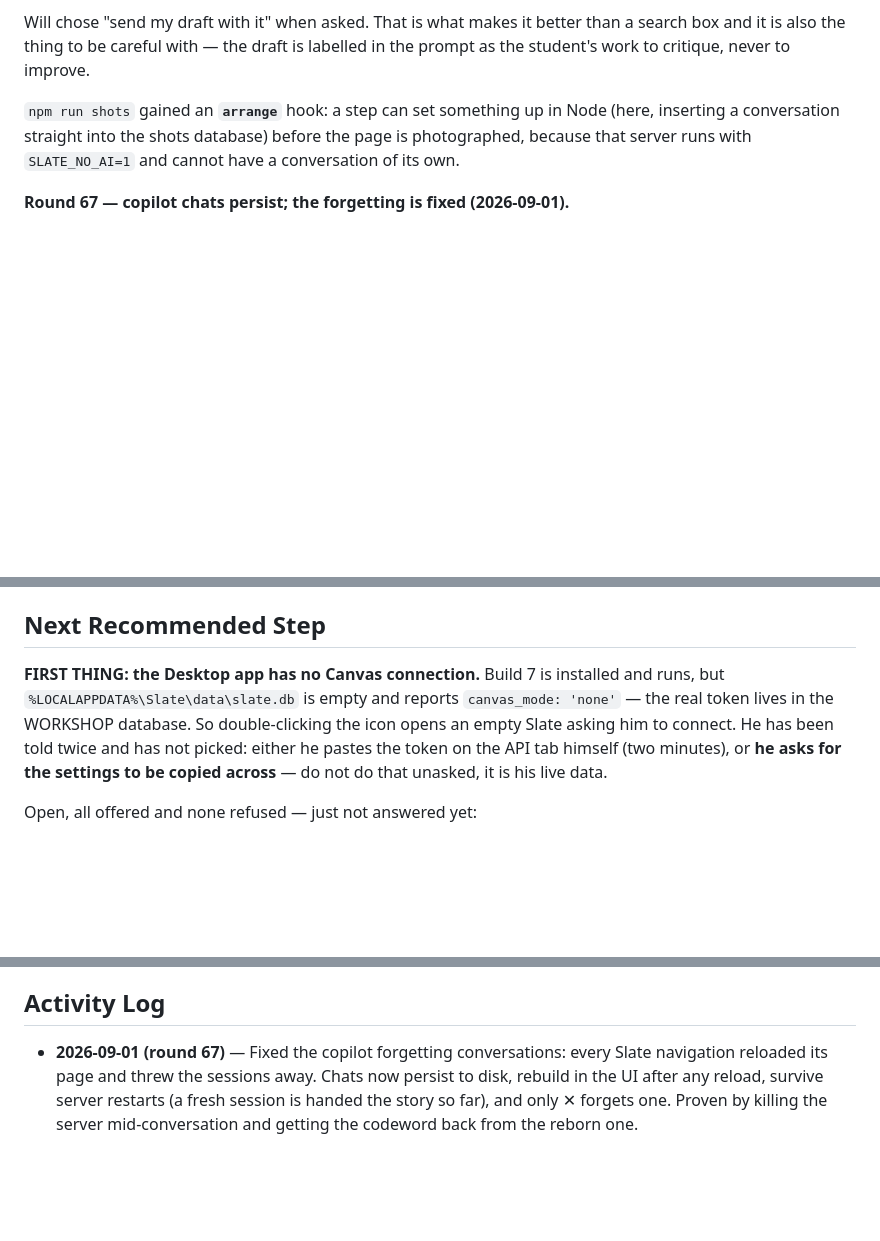
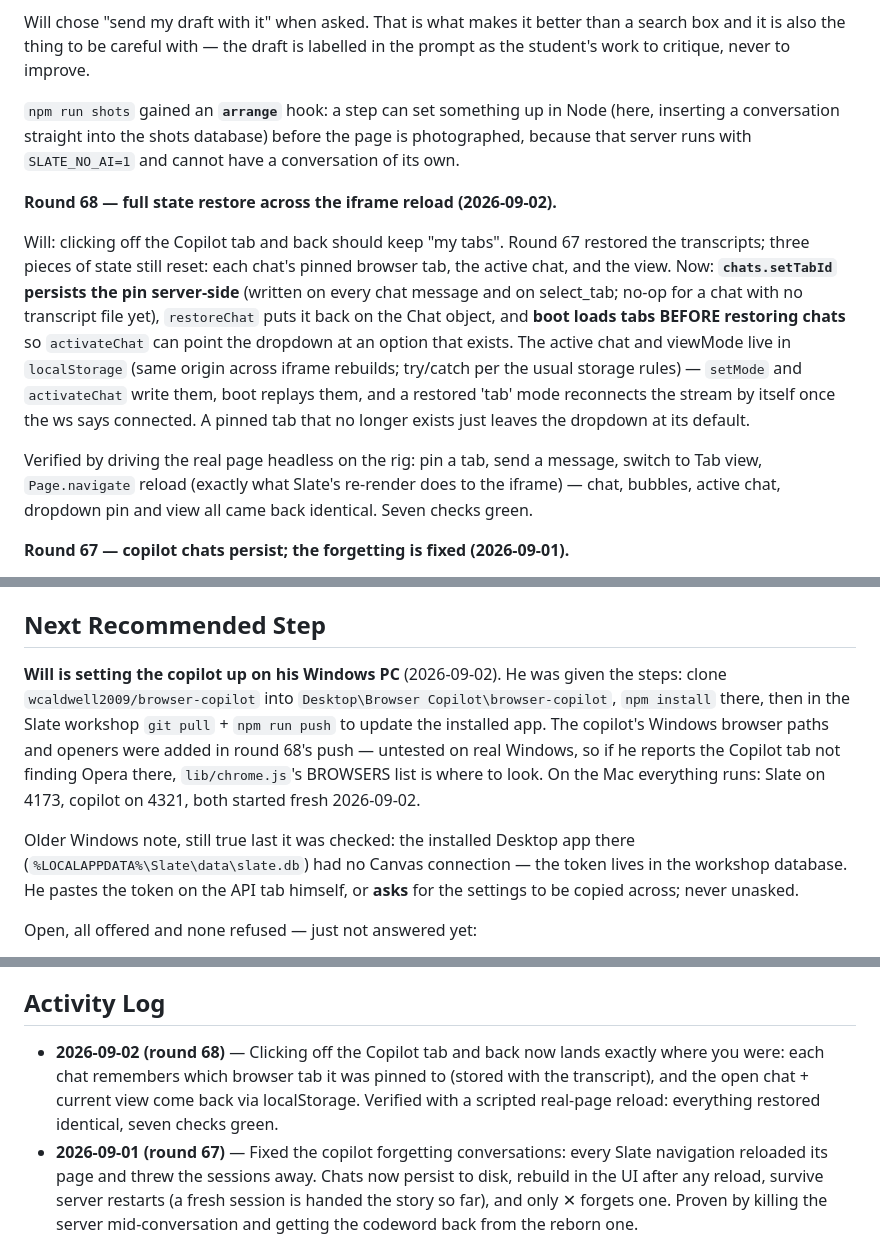
Before and after one commit to wcaldwell2009/slate, a Markdown page: CLAUDE.md, 3 parts joined by grey strips. Rendered like a GitHub page; blank space fills up the shorter version.

```diff
--- a/CLAUDE.md
+++ b/CLAUDE.md
@@ -229,6 +229,26 @@ Node (here, inserting a conversation straight into the shots database) before
 the page is photographed, because that server runs with `SLATE_NO_AI=1` and
 cannot have a conversation of its own.
 
+**Round 68 — full state restore across the iframe reload (2026-09-02).**
+
+Will: clicking off the Copilot tab and back should keep "my tabs". Round 67
+restored the transcripts; three pieces of state still reset: each chat's
+pinned browser tab, the active chat, and the view. Now: **`chats.setTabId`
+persists the pin server-side** (written on every chat message and on
+select_tab; no-op for a chat with no transcript file yet), `restoreChat`
+puts it back on the Chat object, and **boot loads tabs BEFORE restoring
+chats** so `activateChat` can point the dropdown at an option that exists.
+The active chat and viewMode live in `localStorage` (same origin across
+iframe rebuilds; try/catch per the usual storage rules) — `setMode` and
+`activateChat` write them, boot replays them, and a restored 'tab' mode
+reconnects the stream by itself once the ws says connected. A pinned tab
+that no longer exists just leaves the dropdown at its default.
+
+Verified by driving the real page headless on the rig: pin a tab, send a
+message, switch to Tab view, `Page.navigate` reload (exactly what Slate's
+re-render does to the iframe) — chat, bubbles, active chat, dropdown pin
+and view all came back identical. Seven checks green.
+
 **Round 67 — copilot chats persist; the forgetting is fixed (2026-09-01).**
 
 Will: "my claude has short term memory loss." Root cause, and it was
@@ -2158,13 +2178,20 @@ against. Not started yet.
   everything still works. Wire the real API when he says go. Stored in `.env`.
 
 ## Next Recommended Step
-**FIRST THING: the Desktop app has no Canvas connection.** Build 7 is installed
-and runs, but `%LOCALAPPDATA%\Slate\data\slate.db` is empty and reports
-`canvas_mode: 'none'` — the real token lives in the WORKSHOP database. So
-double-clicking the icon opens an empty Slate asking him to connect. He has been
-told twice and has not picked: either he pastes the token on the API tab himself
-(two minutes), or **he asks for the settings to be copied across** — do not do
-that unasked, it is his live data.
+**Will is setting the copilot up on his Windows PC** (2026-09-02). He was
+given the steps: clone `wcaldwell2009/browser-copilot` into
+`Desktop\Browser Copilot\browser-copilot`, `npm install` there, then in the
+Slate workshop `git pull` + `npm run push` to update the installed app. The
+copilot's Windows browser paths and openers were added in round 68's push —
+untested on real Windows, so if he reports the Copilot tab not finding
+Opera there, `lib/chrome.js`'s BROWSERS list is where to look. On the Mac
+everything runs: Slate on 4173, copilot on 4321, both started fresh
+2026-09-02.
+
+Older Windows note, still true last it was checked: the installed Desktop
+app there (`%LOCALAPPDATA%\Slate\data\slate.db`) had no Canvas connection —
+the token lives in the workshop database. He pastes the token on the API tab
+himself, or **asks** for the settings to be copied across; never unasked.
 
 Open, all offered and none refused — just not answered yet:
 - **The personal-settings leak is only fixed in claude.js** (round 51).
@@ -2246,6 +2273,11 @@ Open, all offered and none refused — just not answered yet:
 - Will's instruction in a message IS approval.
 
 ## Activity Log
+- **2026-09-02 (round 68)** — Clicking off the Copilot tab and back now lands
+  exactly where you were: each chat remembers which browser tab it was
+  pinned to (stored with the transcript), and the open chat + current view
+  come back via localStorage. Verified with a scripted real-page reload:
+  everything restored identical, seven checks green.
 - **2026-09-01 (round 67)** — Fixed the copilot forgetting conversations:
   every Slate navigation reloaded its page and threw the sessions away.
   Chats now persist to disk, rebuild in the UI after any reload, survive
```
Also changed, not shown: other parts of CLAUDE.md (+1 -1 lines), CHANGES.md (+11 -0 lines), README.md (+15 -0 lines).
